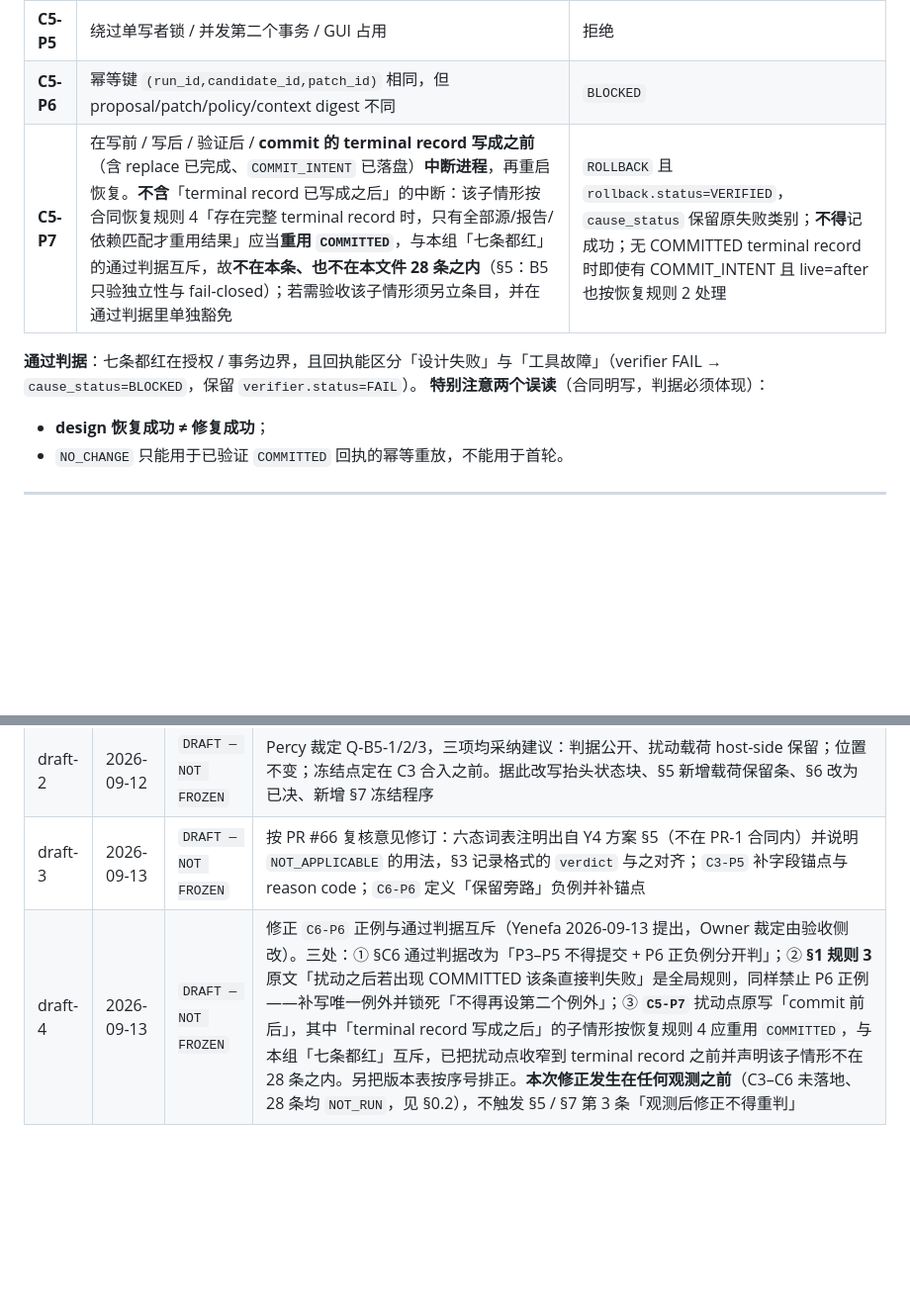
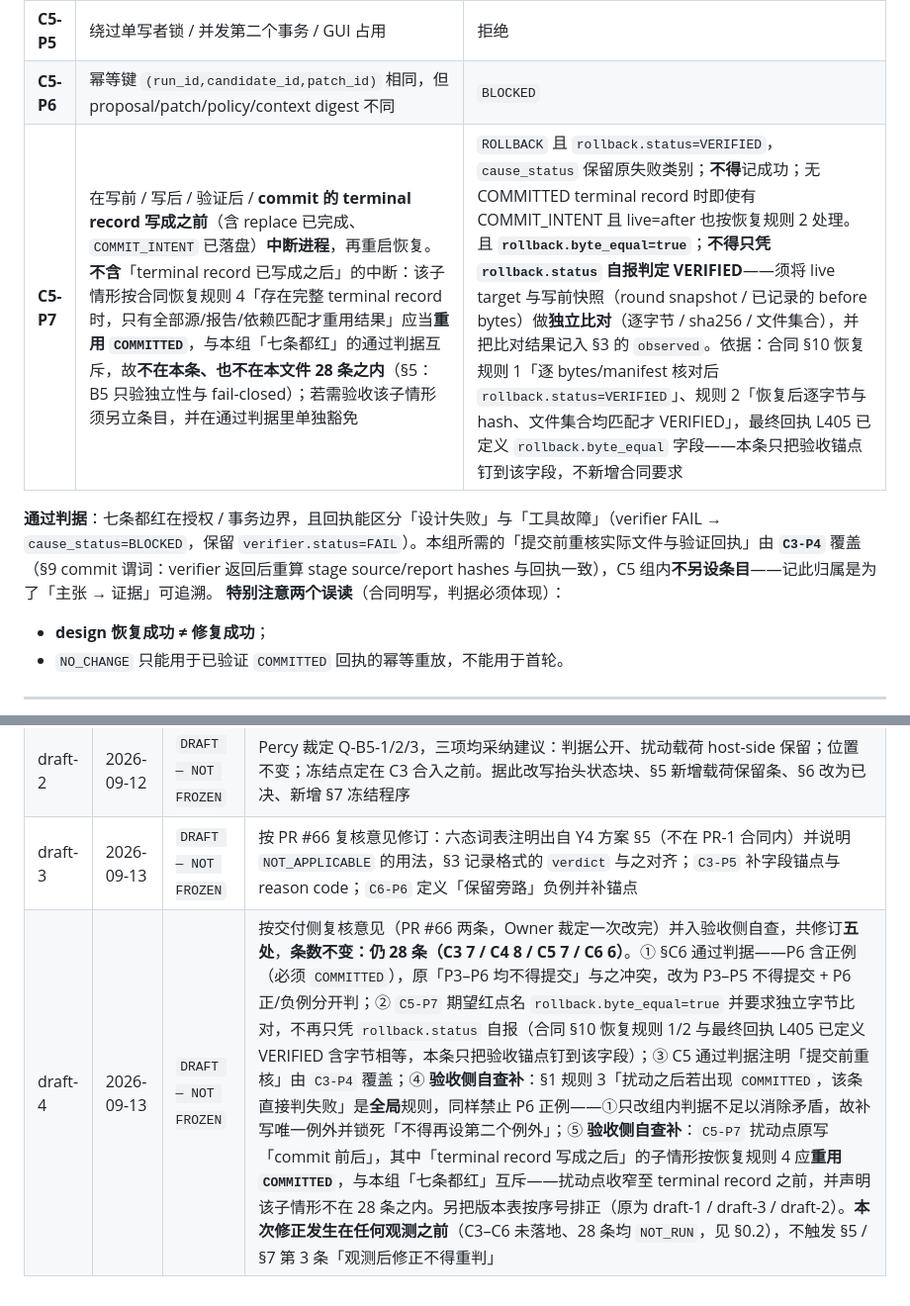
Before and after one commit to Yenefa/AEDL, a Markdown page: notes/b5-acceptance/C3-C6_PERTURBATION_CRITERIA_DRAFT.md, 2 parts joined by grey strips. Shown at 99% size. Rendered like a GitHub page; blank space fills up the shorter version.

Commit message:
notes(b5): fold in the 14:25 supplement — byte_equal anchor + C3-P4 attribution (sha256 0db60076)
Yenefa posted a second comment on #66 at 14:25 while the first fix was being
written. Owner ruled both belong to one revision, so draft-4 now covers five
changes rather than three. Entry count unchanged: still 28 (C3 7 / C4 8 /
C5 7 / C6 6), verified by re-counting the rows.

Added from her supplement:

2. C5-P7 expected-red now names rollback.byte_equal=true and requires an
   INDEPENDENT byte comparison of the live target against the pre-write
   snapshot, recorded in the SS3 observed field -- so the entry's verdict
   rests on compared bytes, not on a self-reported status. Her contract
   citations were re-verified here: byte_equal appears at L274 and L405,
   and the contract blob 79939936 / sha256 62c794fb match what she quoted.
3. C5 pass criterion now records that "re-check the actual files and the
   verification receipt before commit" is covered by C3-P4 (SS9 commit
   predicate), with no extra entry in C5.

Kept from the acceptance-side self-check (items 4 and 5 of draft-4): the
global SS1 rule 3 exception, and the C5-P7 scope narrowing.

Version table merged into the single draft-4 row she asked for, extended to
name all five changes and which side found each.

Full-text sha256 re-registered (the 96f2596f value from the previous commit
is void):
  draft-4  0db600762b06056f0da0479f23d5ee702311732f932fc8581ea17edfe1070a7c

Ledger appended, index check OK.

Co-Authored-By: Claude Opus 5 <noreply@anthropic.com>

```diff
--- a/notes/b5-acceptance/C3-C6_PERTURBATION_CRITERIA_DRAFT.md
+++ b/notes/b5-acceptance/C3-C6_PERTURBATION_CRITERIA_DRAFT.md
@@ -109,9 +109,9 @@
 | **C5-P4** | 越界路径、兄弟 candidate 链接、硬链接 / symlink / reparse point | 拒绝（§10 要求逐路径分量检查 link count 与实际身份，不能只查 workspace root） |
 | **C5-P5** | 绕过单写者锁 / 并发第二个事务 / GUI 占用 | 拒绝 |
 | **C5-P6** | 幂等键 `(run_id,candidate_id,patch_id)` 相同，但 proposal/patch/policy/context digest 不同 | `BLOCKED` |
-| **C5-P7** | 在写前 / 写后 / 验证后 / **commit 的 terminal record 写成之前**（含 replace 已完成、`COMMIT_INTENT` 已落盘）**中断进程**，再重启恢复。**不含**「terminal record 已写成之后」的中断：该子情形按合同恢复规则 4「存在完整 terminal record 时，只有全部源/报告/依赖匹配才重用结果」应当**重用 `COMMITTED`**，与本组「七条都红」的通过判据互斥，故**不在本条、也不在本文件 28 条之内**（§5：B5 只验独立性与 fail-closed）；若需验收该子情形须另立条目，并在通过判据里单独豁免 | `ROLLBACK` 且 `rollback.status=VERIFIED`，`cause_status` 保留原失败类别；**不得**记成功；无 COMMITTED terminal record 时即使有 COMMIT_INTENT 且 live=after 也按恢复规则 2 处理 |
+| **C5-P7** | 在写前 / 写后 / 验证后 / **commit 的 terminal record 写成之前**（含 replace 已完成、`COMMIT_INTENT` 已落盘）**中断进程**，再重启恢复。**不含**「terminal record 已写成之后」的中断：该子情形按合同恢复规则 4「存在完整 terminal record 时，只有全部源/报告/依赖匹配才重用结果」应当**重用 `COMMITTED`**，与本组「七条都红」的通过判据互斥，故**不在本条、也不在本文件 28 条之内**（§5：B5 只验独立性与 fail-closed）；若需验收该子情形须另立条目，并在通过判据里单独豁免 | `ROLLBACK` 且 `rollback.status=VERIFIED`，`cause_status` 保留原失败类别；**不得**记成功；无 COMMITTED terminal record 时即使有 COMMIT_INTENT 且 live=after 也按恢复规则 2 处理。且 **`rollback.byte_equal=true`**；**不得只凭 `rollback.status` 自报判定 VERIFIED**——须将 live target 与写前快照（round snapshot / 已记录的 before bytes）做**独立比对**（逐字节 / sha256 / 文件集合），并把比对结果记入 §3 的 `observed`。依据：合同 §10 恢复规则 1「逐 bytes/manifest 核对后 `rollback.status=VERIFIED`」、规则 2「恢复后逐字节与 hash、文件集合均匹配才 VERIFIED」，最终回执 L405 已定义 `rollback.byte_equal` 字段——本条只把验收锚点钉到该字段，不新增合同要求 |
 
-**通过判据**：七条都红在授权 / 事务边界，且回执能区分「设计失败」与「工具故障」（verifier FAIL → `cause_status=BLOCKED`，保留 `verifier.status=FAIL`）。
+**通过判据**：七条都红在授权 / 事务边界，且回执能区分「设计失败」与「工具故障」（verifier FAIL → `cause_status=BLOCKED`，保留 `verifier.status=FAIL`）。本组所需的「提交前重核实际文件与验证回执」由 **`C3-P4`** 覆盖（§9 commit 谓词：verifier 返回后重算 stage source/report hashes 与回执一致），C5 组内**不另设条目**——记此归属是为了「主张 → 证据」可追溯。
 **特别注意两个误读**（合同明写，判据必须体现）：
 
 - **design 恢复成功 ≠ 修复成功**；
@@ -204,4 +204,4 @@ notes:             <含「假红」判断说明>
 | draft-1 | 2026-09-12 | `DRAFT — NOT FROZEN` | 初稿：四组共 28 条扰动，逐条钉在合同 §5/§7/§8/§9/§10/§11；当前状态经 master `c286489` 实测（C3–C6 全部未落地）；三项待决 |
 | draft-2 | 2026-09-12 | `DRAFT — NOT FROZEN` | Percy 裁定 Q-B5-1/2/3，三项均采纳建议：判据公开、扰动载荷 host-side 保留；位置不变；冻结点定在 C3 合入之前。据此改写抬头状态块、§5 新增载荷保留条、§6 改为已决、新增 §7 冻结程序 |
 | draft-3 | 2026-09-13 | `DRAFT — NOT FROZEN` | 按 PR #66 复核意见修订：六态词表注明出自 Y4 方案 §5（不在 PR-1 合同内）并说明 `NOT_APPLICABLE` 的用法，§3 记录格式的 `verdict` 与之对齐；`C3-P5` 补字段锚点与 reason code；`C6-P6` 定义「保留旁路」负例并补锚点 |
-| draft-4 | 2026-09-13 | `DRAFT — NOT FROZEN` | 修正 `C6-P6` 正例与通过判据互斥（Yenefa 2026-09-13 提出，Owner 裁定由验收侧改）。三处：① §C6 通过判据改为「P3–P5 不得提交 + P6 正负例分开判」；② **§1 规则 3** 原文「扰动之后若出现 COMMITTED 该条直接判失败」是全局规则，同样禁止 P6 正例——补写唯一例外并锁死「不得再设第二个例外」；③ **`C5-P7`** 扰动点原写「commit 前后」，其中「terminal record 写成之后」的子情形按恢复规则 4 应重用 `COMMITTED`，与本组「七条都红」互斥，已把扰动点收窄到 terminal record 之前并声明该子情形不在 28 条之内。另把版本表按序号排正。**本次修正发生在任何观测之前**（C3–C6 未落地、28 条均 `NOT_RUN`，见 §0.2），不触发 §5 / §7 第 3 条「观测后修正不得重判」 |
+| draft-4 | 2026-09-13 | `DRAFT — NOT FROZEN` | 按交付侧复核意见（PR #66 两条，Owner 裁定一次改完）并入验收侧自查，共修订**五处**，**条数不变：仍 28 条（C3 7 / C4 8 / C5 7 / C6 6）**。① §C6 通过判据——P6 含正例（必须 `COMMITTED`），原「P3–P6 均不得提交」与之冲突，改为 P3–P5 不得提交 + P6 正/负例分开判；② `C5-P7` 期望红点名 `rollback.byte_equal=true` 并要求独立字节比对，不再只凭 `rollback.status` 自报（合同 §10 恢复规则 1/2 与最终回执 L405 已定义 VERIFIED 含字节相等，本条只把验收锚点钉到该字段）；③ C5 通过判据注明「提交前重核」由 `C3-P4` 覆盖；④ **验收侧自查补**：§1 规则 3「扰动之后若出现 `COMMITTED`，该条直接判失败」是**全局**规则，同样禁止 P6 正例——①只改组内判据不足以消除矛盾，故补写唯一例外并锁死「不得再设第二个例外」；⑤ **验收侧自查补**：`C5-P7` 扰动点原写「commit 前后」，其中「terminal record 写成之后」的子情形按恢复规则 4 应**重用 `COMMITTED`**，与本组「七条都红」互斥——扰动点收窄至 terminal record 之前，并声明该子情形不在 28 条之内。另把版本表按序号排正（原为 draft-1 / draft-3 / draft-2）。**本次修正发生在任何观测之前**（C3–C6 未落地、28 条均 `NOT_RUN`，见 §0.2），不触发 §5 / §7 第 3 条「观测后修正不得重判」 |
```
Also changed, not shown: 1 other file.
